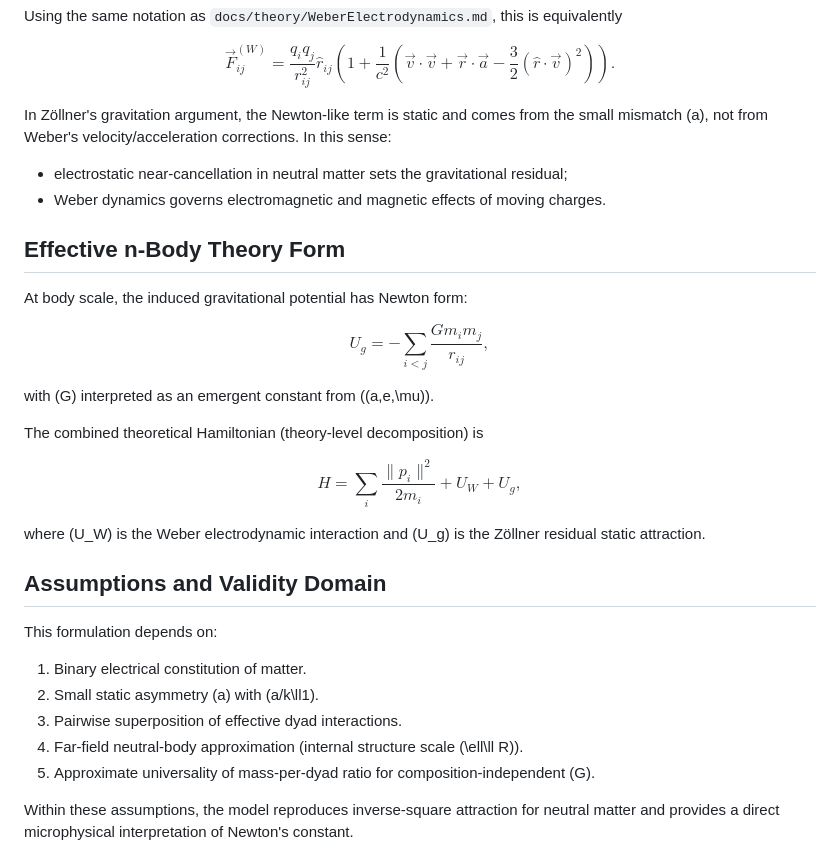
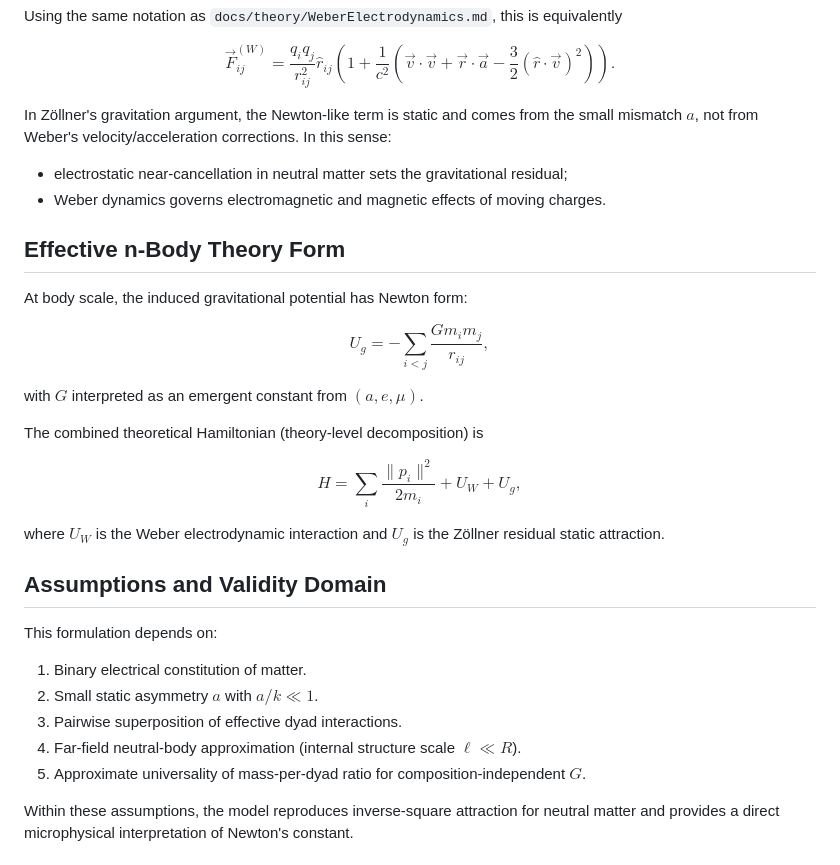
Before and after one commit to WeberElectrodynamics/WeberElectrodynamics.jl, a Markdown page: docs/theory/ZollnerElectrogravitationalTheory.md, the part around one of its changes. Rendered like a GitHub page.

```diff
--- a/docs/theory/ZollnerElectrogravitationalTheory.md
+++ b/docs/theory/ZollnerElectrogravitationalTheory.md
@@ -111,7 +111,7 @@ $$
 \left(1+\frac{1}{c^2}\left(\vec v\cdot\vec v+\vec r\cdot\vec a-\frac{3}{2}(\hat r\cdot\vec v)^2\right)\right).
 $$
 
-In Zöllner's gravitation argument, the Newton-like term is static and comes from the small mismatch \(a\), not from Weber's velocity/acceleration corrections. In this sense:
+In Zöllner's gravitation argument, the Newton-like term is static and comes from the small mismatch $a$, not from Weber's velocity/acceleration corrections. In this sense:
 
 - electrostatic near-cancellation in neutral matter sets the gravitational residual;
 - Weber dynamics governs electromagnetic and magnetic effects of moving charges.
@@ -121,10 +121,10 @@ In Zöllner's gravitation argument, the Newton-like term is static and comes fro
 At body scale, the induced gravitational potential has Newton form:
 
 $$
-U_g=-\sum_{i<j}\frac{G m_i m_j}{r_{ij}},
+U_g=-\sum_{i\lt j}\frac{G m_i m_j}{r_{ij}},
 $$
 
-with \(G\) interpreted as an emergent constant from \((a,e,\mu)\).
+with $G$ interpreted as an emergent constant from $(a,e,\mu)$.
 
 The combined theoretical Hamiltonian (theory-level decomposition) is
 
@@ -132,17 +132,17 @@ $$
 H=\sum_i\frac{\|p_i\|^2}{2m_i}+U_W+U_g,
 $$
 
-where \(U_W\) is the Weber electrodynamic interaction and \(U_g\) is the Zöllner residual static attraction.
+where $U_W$ is the Weber electrodynamic interaction and $U_g$ is the Zöllner residual static attraction.
 
 ## Assumptions and Validity Domain
 
 This formulation depends on:
 
 1. Binary electrical constitution of matter.
-2. Small static asymmetry \(a\) with \(a/k\ll1\).
+2. Small static asymmetry $a$ with $a/k\ll1$.
 3. Pairwise superposition of effective dyad interactions.
-4. Far-field neutral-body approximation (internal structure scale \(\ell\ll R\)).
-5. Approximate universality of mass-per-dyad ratio for composition-independent \(G\).
+4. Far-field neutral-body approximation (internal structure scale $\ell\ll R$).
+5. Approximate universality of mass-per-dyad ratio for composition-independent $G$.
 
 Within these assumptions, the model reproduces inverse-square attraction for neutral matter and provides a direct microphysical interpretation of Newton's constant.
 
```
Also changed, not shown: other parts of docs/theory/ZollnerElectrogravitationalTheory.md (+11 -11 lines), docs/theory/Regularization.md (+11 -11 lines), docs/theory/WeberElectrodynamics.md (+16 -1 lines).
